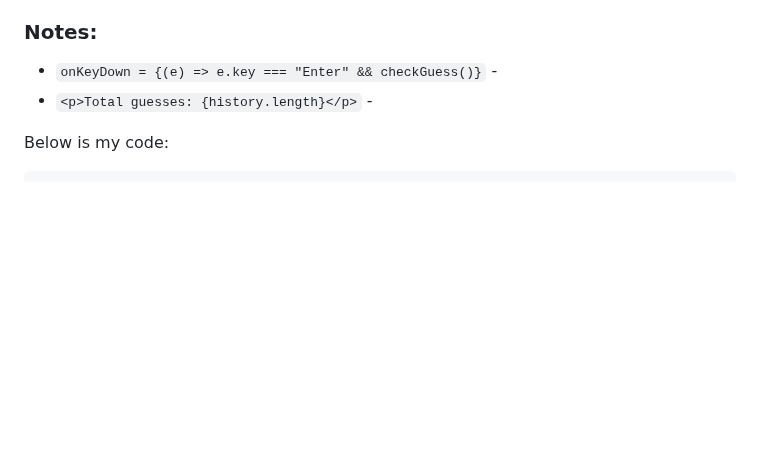
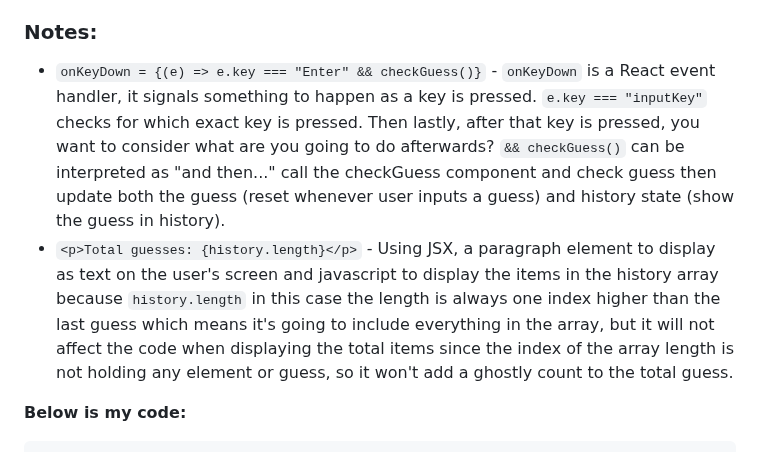
Before and after one commit to ronnieh6918/sep11-freedom-project, a Markdown page: tool/learning-log.md, the part around one of its changes. Drawn GitHub-style; blank space fills up the shorter version.

````diff
--- a/tool/learning-log.md
+++ b/tool/learning-log.md
@@ -440,9 +440,9 @@ root.render(<Guessing />);
 * Adding **onKeyDown** so user can submit guess when pressing enter key instead of clicking the check button. Using **Dynamic history state rendering** to display the total number of guesses the user has guessed so far.
 
 ### Notes:
-* ``onKeyDown = {(e) => e.key === "Enter" && checkGuess()}`` -
-* ``<p>Total guesses: {history.length}</p>`` -
+* ``onKeyDown = {(e) => e.key === "Enter" && checkGuess()}`` - ``onKeyDown`` is a React event handler, it signals something to happen as a key is pressed. ``e.key === "inputKey"`` checks for which exact key is pressed. Then lastly, after that key is pressed, you want to consider what are you going to do afterwards? ``&& checkGuess()`` can be interpreted as "and then..." call the checkGuess component and check guess then update both the guess (reset whenever user inputs a guess) and history state (show the guess in history).
+* ``<p>Total guesses: {history.length}</p>`` - Using JSX, a paragraph element to display as text on the user's screen and javascript to display the items in the history array because ``history.length`` in this case the length is always one index higher than the last guess which means it's going to include everything in the array, but it will not affect the code when displaying the total items since the index of the array length is not holding any element or guess, so it won't add a ghostly count to the total guess.
 
-Below is my code:
+**Below is my code:**
 
 ```js
````
Also changed, not shown: other parts of tool/learning-log.md (+73 -0 lines).
